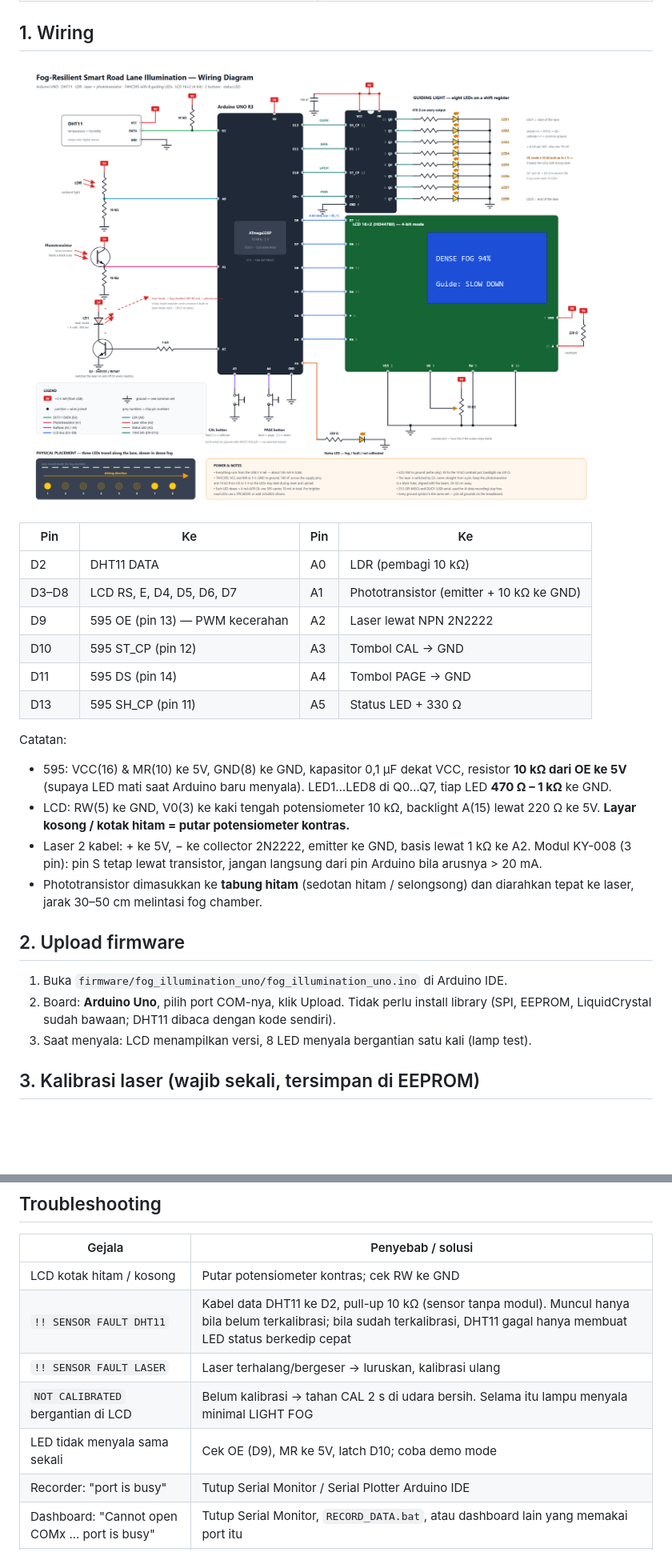
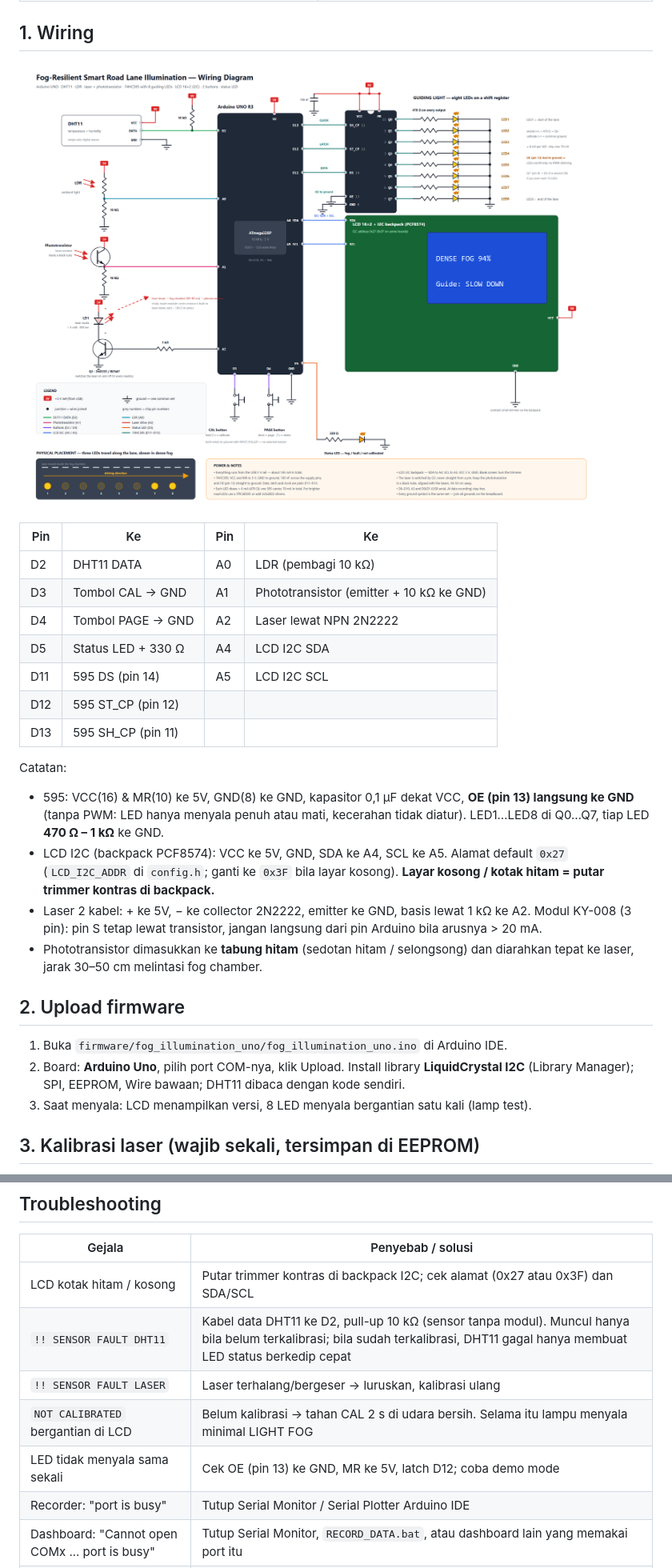
Before and after one commit to SkillsHUB-Electronics/smart-fog-detector-and-illumination-v1, a Markdown page: README.id.md, 2 parts joined by grey strips. Shown at 80% size. Rendered like a GitHub page; pictures changed too: docs/wiring_diagram.png; blank space fills up the shorter version.

Commit message:
LCD to I2C, 595 on D11-D13 without OE/PWM, buttons and LED moved (#2)
LCD uses an I2C backpack (SDA A4, SCL A5). 74HC595 clock/latch/data on D13/D12/D11
via shiftOut, OE tied to GND (on/off only). CAL=D3, PAGE=D4, status LED=D5.
Wiring diagram, README and CLAUDE.md updated.

Co-authored-by: Mukhamad Khoirul Abdulloh <mukhamadkhoirul@gmail.com>
Co-authored-by: Claude Sonnet 5.5 <noreply@anthropic.com>

```diff
--- a/README.id.md
+++ b/README.id.md
@@ -28,17 +28,18 @@ DENSE FOG** dengan **edge AI** (softmax logistic regression), lalu menjalankan p
 | Pin | Ke | Pin | Ke |
 |---|---|---|---|
 | D2 | DHT11 DATA | A0 | LDR (pembagi 10 kΩ) |
-| D3–D8 | LCD RS, E, D4, D5, D6, D7 | A1 | Phototransistor (emitter + 10 kΩ ke GND) |
-| D9 | 595 OE (pin 13) — PWM kecerahan | A2 | Laser lewat NPN 2N2222 |
-| D10 | 595 ST_CP (pin 12) | A3 | Tombol CAL → GND |
-| D11 | 595 DS (pin 14) | A4 | Tombol PAGE → GND |
-| D13 | 595 SH_CP (pin 11) | A5 | Status LED + 330 Ω |
+| D3 | Tombol CAL → GND | A1 | Phototransistor (emitter + 10 kΩ ke GND) |
+| D4 | Tombol PAGE → GND | A2 | Laser lewat NPN 2N2222 |
+| D5 | Status LED + 330 Ω | A4 | LCD I2C SDA |
+| D11 | 595 DS (pin 14) | A5 | LCD I2C SCL |
+| D12 | 595 ST_CP (pin 12) | | |
+| D13 | 595 SH_CP (pin 11) | | |
 
 Catatan:
-- 595: VCC(16) & MR(10) ke 5V, GND(8) ke GND, kapasitor 0,1 µF dekat VCC, resistor **10 kΩ dari OE ke 5V**
-  (supaya LED mati saat Arduino baru menyala). LED1…LED8 di Q0…Q7, tiap LED **470 Ω – 1 kΩ** ke GND.
-- LCD: RW(5) ke GND, V0(3) ke kaki tengah potensiometer 10 kΩ, backlight A(15) lewat 220 Ω ke 5V.
-  **Layar kosong / kotak hitam = putar potensiometer kontras.**
+- 595: VCC(16) & MR(10) ke 5V, GND(8) ke GND, kapasitor 0,1 µF dekat VCC, **OE (pin 13) langsung ke GND**
+  (tanpa PWM: LED hanya menyala penuh atau mati, kecerahan tidak diatur). LED1…LED8 di Q0…Q7, tiap LED **470 Ω – 1 kΩ** ke GND.
+- LCD I2C (backpack PCF8574): VCC ke 5V, GND, SDA ke A4, SCL ke A5. Alamat default `0x27` (`LCD_I2C_ADDR` di `config.h`; ganti ke `0x3F` bila layar kosong).
+  **Layar kosong / kotak hitam = putar trimmer kontras di backpack.**
 - Laser 2 kabel: + ke 5V, − ke collector 2N2222, emitter ke GND, basis lewat 1 kΩ ke A2.
   Modul KY-008 (3 pin): pin S tetap lewat transistor, jangan langsung dari pin Arduino bila arusnya > 20 mA.
 - Phototransistor dimasukkan ke **tabung hitam** (sedotan hitam / selongsong) dan diarahkan tepat ke laser,
@@ -47,7 +48,7 @@ Catatan:
 ## 2. Upload firmware
 1. Buka `firmware/fog_illumination_uno/fog_illumination_uno.ino` di Arduino IDE.
 2. Board: **Arduino Uno**, pilih port COM-nya, klik Upload.
-   Tidak perlu install library (SPI, EEPROM, LiquidCrystal sudah bawaan; DHT11 dibaca dengan kode sendiri).
+   Install library **LiquidCrystal I2C** (Library Manager); SPI, EEPROM, Wire bawaan; DHT11 dibaca dengan kode sendiri.
 3. Saat menyala: LCD menampilkan versi, 8 LED menyala bergantian satu kali (lamp test).
 
 ## 3. Kalibrasi laser (wajib sekali, tersimpan di EEPROM)
@@ -179,11 +180,11 @@ tombol "Next LCD page" tidak berpengaruh di simulator (tidak ada LCD).
 ## Troubleshooting
 | Gejala | Penyebab / solusi |
 |---|---|
-| LCD kotak hitam / kosong | Putar potensiometer kontras; cek RW ke GND |
+| LCD kotak hitam / kosong | Putar trimmer kontras di backpack I2C; cek alamat (0x27 atau 0x3F) dan SDA/SCL |
 | `!! SENSOR FAULT DHT11` | Kabel data DHT11 ke D2, pull-up 10 kΩ (sensor tanpa modul). Muncul hanya bila belum terkalibrasi; bila sudah terkalibrasi, DHT11 gagal hanya membuat LED status berkedip cepat |
 | `!! SENSOR FAULT LASER` | Laser terhalang/bergeser → luruskan, kalibrasi ulang |
 | `NOT CALIBRATED` bergantian di LCD | Belum kalibrasi → tahan CAL 2 s di udara bersih. Selama itu lampu menyala minimal LIGHT FOG |
-| LED tidak menyala sama sekali | Cek OE (D9), MR ke 5V, latch D10; coba demo mode |
+| LED tidak menyala sama sekali | Cek OE (pin 13) ke GND, MR ke 5V, latch D12; coba demo mode |
 | Recorder: "port is busy" | Tutup Serial Monitor / Serial Plotter Arduino IDE |
 | Dashboard: "Cannot open COMx ... port is busy" | Tutup Serial Monitor, `RECORD_DATA.bat`, atau dashboard lain yang memakai port itu |
 | Dashboard: tidak ada port COM / "driver missing" | Settings → USB-serial driver (bagian 7): Scan for hardware changes, atau pasang driver CH340/CP210x/FTDI dari situs vendor |
```
Also changed, not shown: CLAUDE.md (+1 -0 lines), 5 other files.
